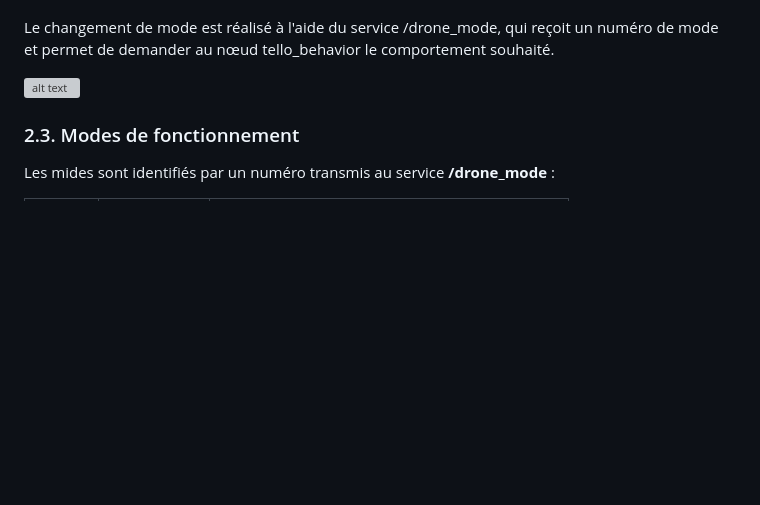
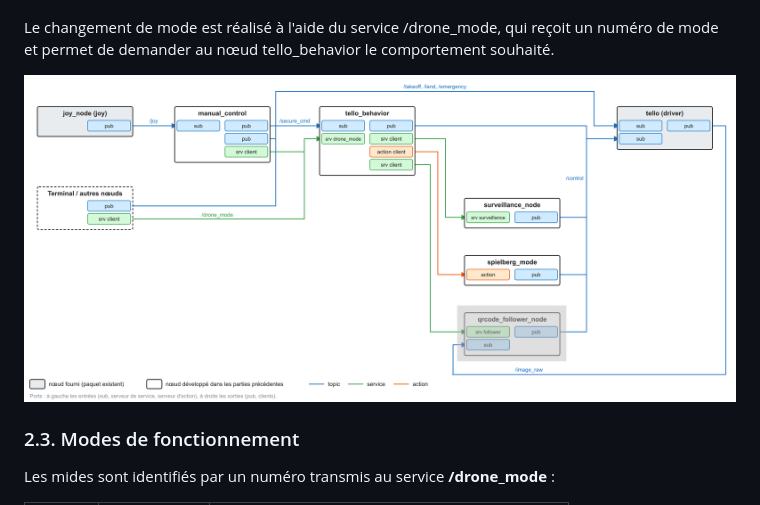
Before and after one commit to tasselevan/InitROS, a Markdown page: README.md, the part around the change. Drawn GitHub-style; pictures changed too: archi_global.png (added); blank space fills up the shorter version; grey boxes are pictures that could not be loaded.

Commit message:
Modif image

```diff
--- a/README.md
+++ b/README.md
@@ -44,7 +44,7 @@ Pour les comportements automatiques, tello_behavior communique avec les serveurs
 
 Le changement de mode est réalisé à l'aide du service /drone_mode, qui reçoit un numéro de mode et permet de demander au nœud tello_behavior le comportement souhaité.
 
-![alt text](archi_global.svg)
+![alt text](archi_global.png)
 
 ### 2.3. Modes de fonctionnement
 
```
Also changed, not shown: 1 other file.
